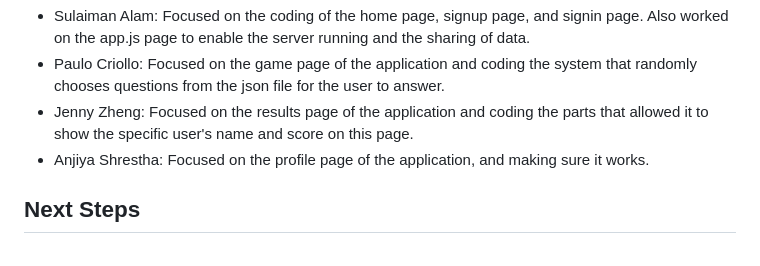
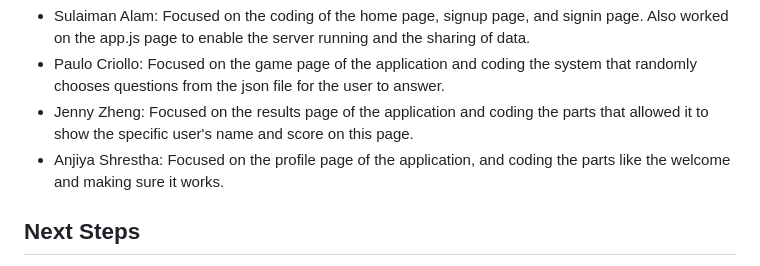
Before and after one commit to LunaMoon99/Quiz-Application-2.0, a Markdown page: README.md, the part around the change. Rendered like a GitHub page.

```diff
--- a/README.md
+++ b/README.md
@@ -35,7 +35,7 @@ Our team is made up of four aspiring computer scientists, and we each had our re
 - Sulaiman Alam: Focused on the coding of the home page, signup page, and signin page. Also worked on the app.js page to enable the server running and the sharing of data.
 - Paulo Criollo: Focused on the game page of the application and coding the system that randomly chooses questions from the json file for the user to answer.
 - Jenny Zheng: Focused on the results page of the application and coding the parts that allowed it to show the specific user's name and score on this page.
-- Anjiya Shrestha: Focused on the profile page of the application, and making sure it works.
+- Anjiya Shrestha: Focused on the profile page of the application, and coding the parts like the welcome and making sure it works.
 
 ## Next Steps
 
```
